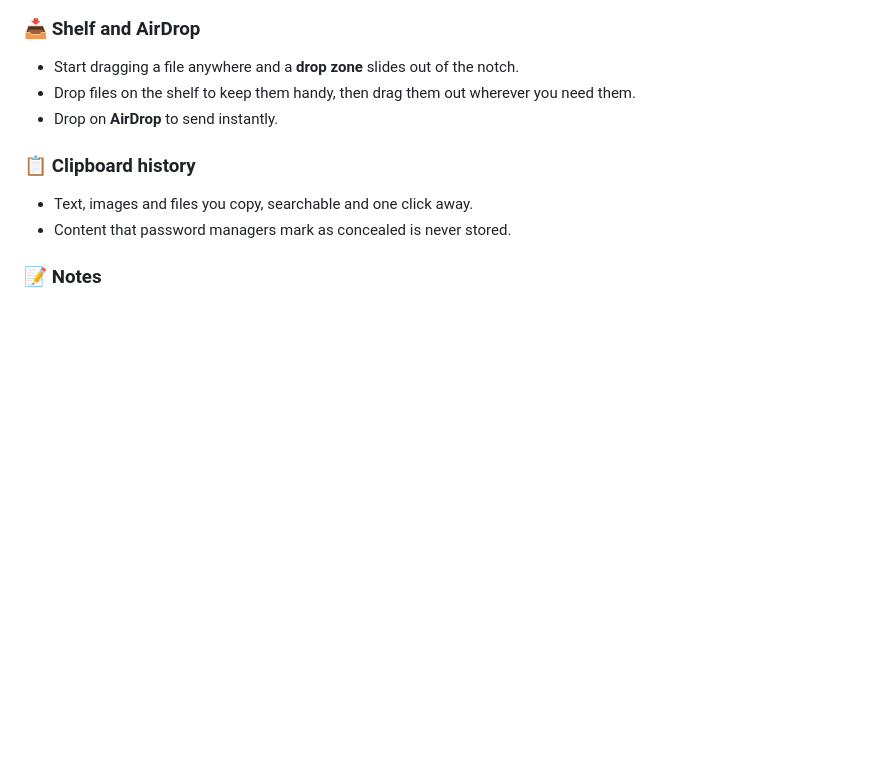
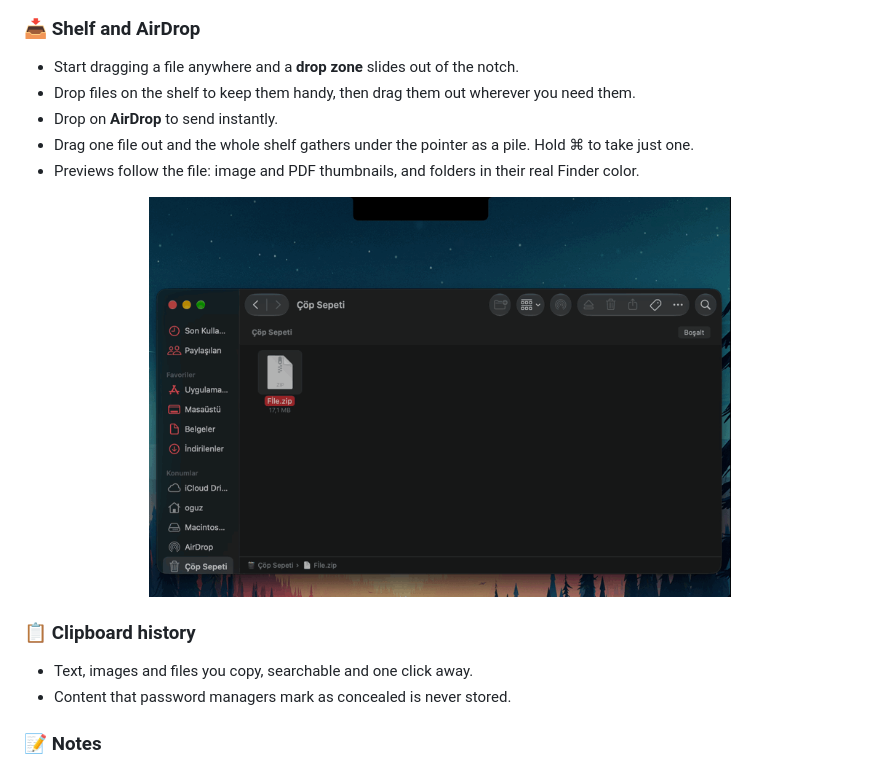
Before and after one commit to werquess/FreeNotch, a Markdown page: README.md, the part around one of its changes. Drawn GitHub-style; pictures changed too: Assets/demo/shelf.gif (added); blank space fills up the shorter version.

Commit message:
Shelf drag as a pile, file previews, demo GIFs and animation fixes

```diff
--- a/README.md
+++ b/README.md
@@ -48,6 +52,10 @@ The notch is the most underused part of your screen. FreeNotch turns it into a s
 - Start dragging a file anywhere and a **drop zone** slides out of the notch.
 - Drop files on the shelf to keep them handy, then drag them out wherever you need them.
 - Drop on **AirDrop** to send instantly.
+- Drag one file out and the whole shelf gathers under the pointer as a pile. Hold ⌘ to take just one.
+- Previews follow the file: image and PDF thumbnails, and folders in their real Finder color.
+
+<p align="center"><img src="Assets/demo/shelf.gif" alt="Drop zone and shelf" width="70%"></p>
 
 ### 📋 Clipboard history
 - Text, images and files you copy, searchable and one click away.
```
Also changed, not shown: other parts of README.md (+7 -0 lines), Assets/demo/hud.gif (added), Assets/demo/lyrics.gif (added), Assets/demo/open.gif (added), Assets/demo/system.gif (added), 10 other files.
